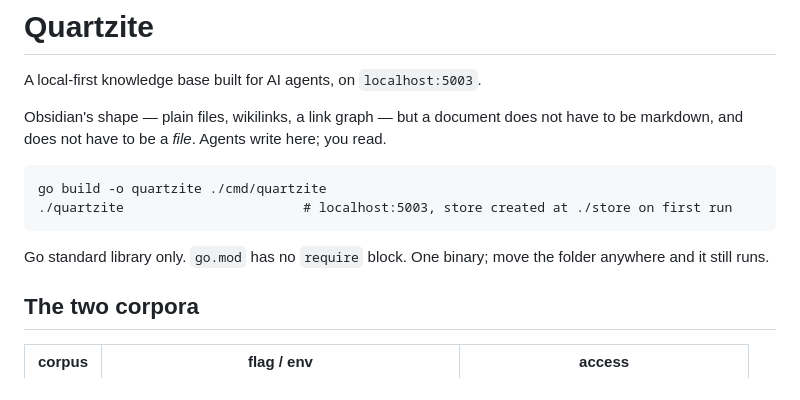
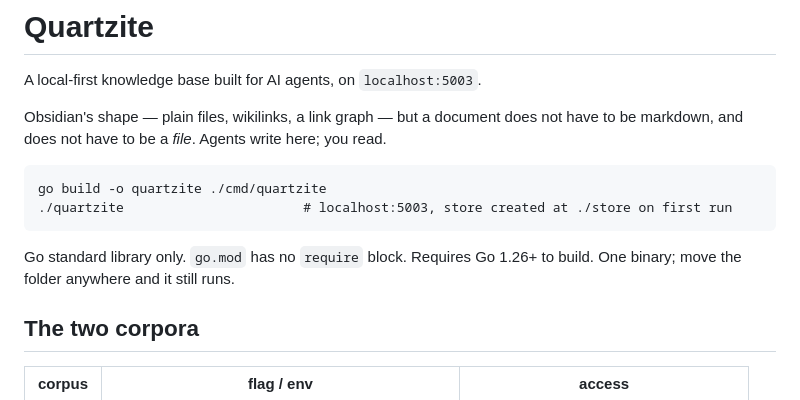
Before and after one commit to bachittle/quartzite, a Markdown page: README.md, the part around the change. Rendered like a GitHub page.

Commit message:
README: state the Go version requirement
Found in the fresh-clone onboarding test — the build needs the go 1.26
directive satisfied and nothing said so.

````diff
--- a/README.md
+++ b/README.md
@@ -11,8 +11,8 @@ go build -o quartzite ./cmd/quartzite
 ./quartzite                       # localhost:5003, store created at ./store on first run
 ```
 
-Go standard library only. `go.mod` has no `require` block. One binary; move the
-folder anywhere and it still runs.
+Go standard library only. `go.mod` has no `require` block. Requires Go 1.26+
+to build. One binary; move the folder anywhere and it still runs.
 
 ## The two corpora
 
````
